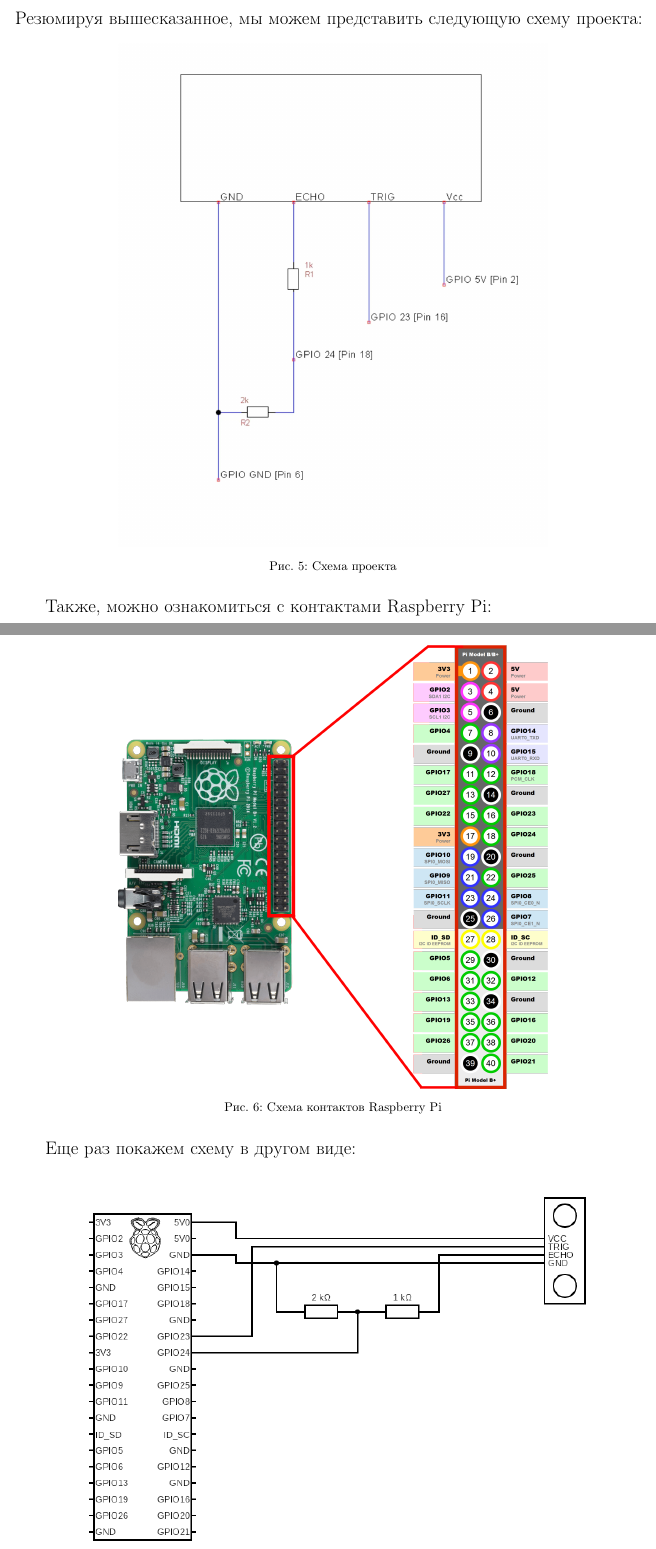
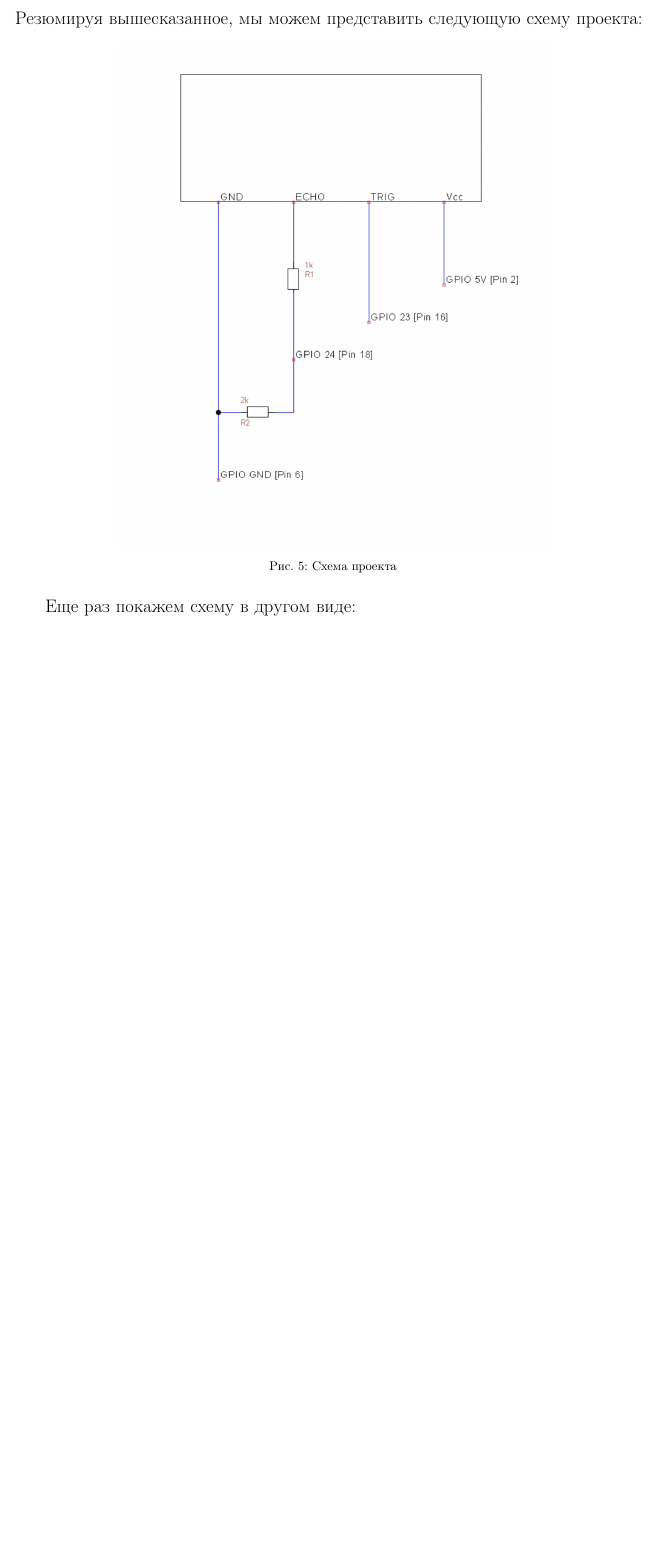
Before and after one commit to vspochernin/dimeter, a LaTeX document (report/report.tex): two parts of pages 10 and 11 of 21 before the commit and part of page 10 of 21 after it, the two joined at a grey line, cut so that both start at the same text, the shorter picture padded with empty space. Compiled offline with pdfLaTeX.

Commit message:
Delete extra scheme

```diff
--- a/report/report.tex
+++ b/report/report.tex
@@ -316,14 +316,6 @@
 	\caption{Схема проекта}
 \end{figure}
 
-Также, можно ознакомиться с контактами Raspberry Pi:
-
-\begin{figure}[H]
-	\centering
-	\includegraphics[width=12cm]{screenshots/4.png}\\
-	\caption{Схема контактов Raspberry Pi}
-\end{figure}
-
 Еще раз покажем схему в другом виде:
 
 \begin{figure}[H]
```
